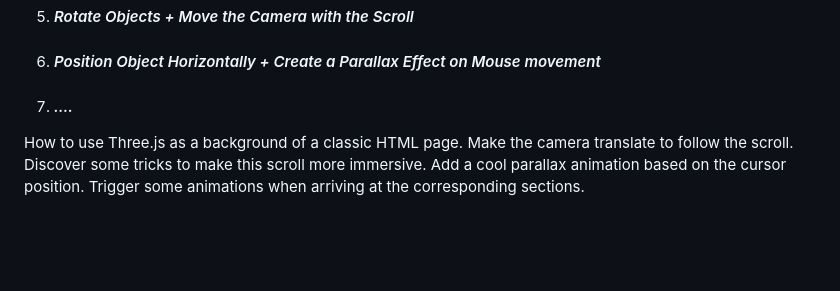
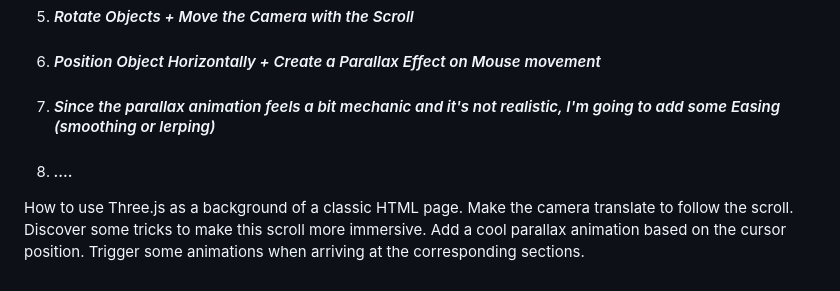
Before and after one commit to ShahramShakiba/ScrollBased-Animation-p08, a Markdown page: README.md, the part around the change. GitHub-like rendering; blank space fills up the shorter version.

```diff
--- a/README.md
+++ b/README.md
@@ -44,7 +44,8 @@
 04. _<h4>Move the Object across the Sections we have</h4>_
 05. _<h4>Rotate Objects + Move the Camera with the Scroll</h4>_
 06. _<h4>Position Object Horizontally + Create a Parallax Effect on Mouse movement</h4>_
-07. _<h4>....</h4>_
+07. _<h4>Since the parallax animation feels a bit mechanic and it's not realistic, I'm going to add some Easing (smoothing or lerping)</h4>_
+08. _<h4>....</h4>_
 
  How to use Three.js as a background of a classic HTML page.
  Make the camera translate to follow the scroll.
```
